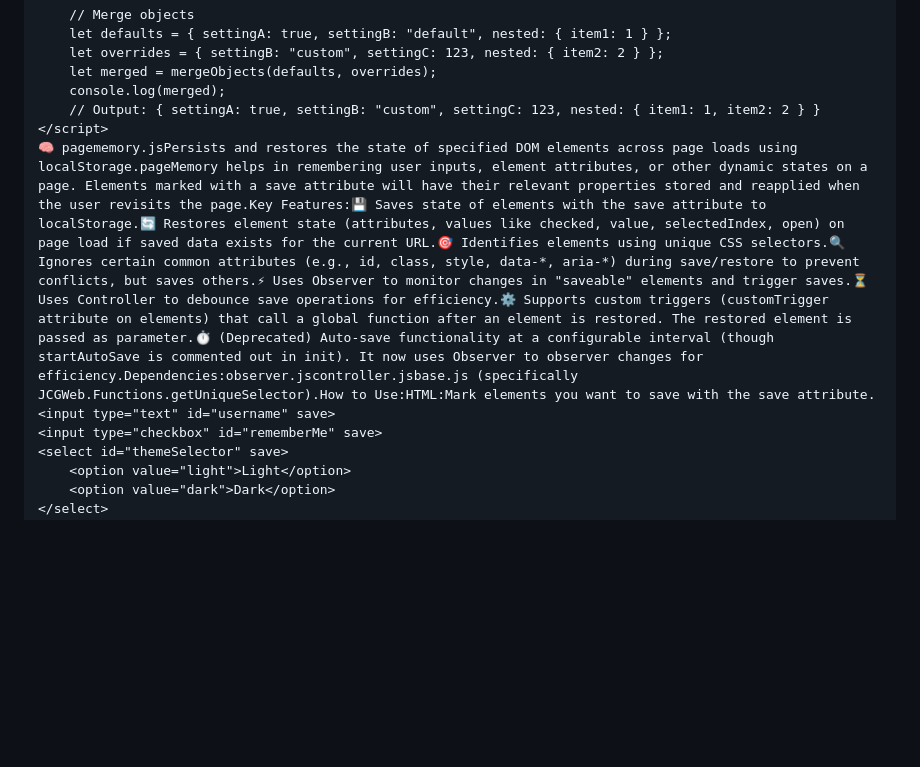
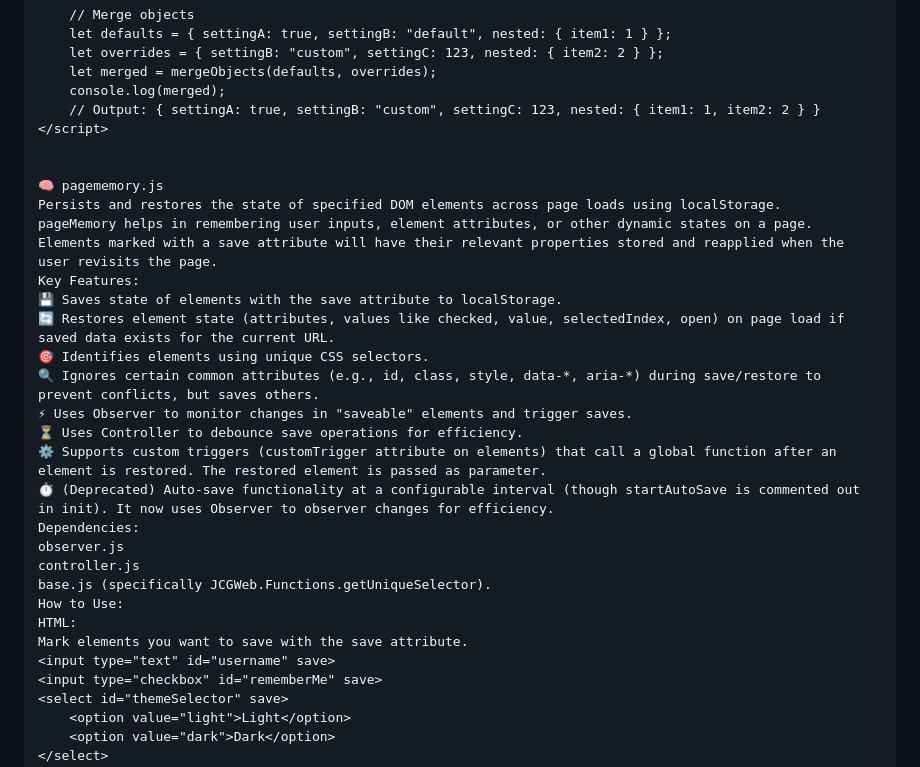
Before and after one commit to jeffersoncgo/cdn, a Markdown page: README.md, the part around one of its changes. Rendered like a GitHub page; blank space fills up the shorter version.

```diff
--- a/README.md
+++ b/README.md
@@ -311,7 +593,28 @@ Key Functions & Global Variables:themeSliderControl: An instance of Controller w
     console.log(merged);
     // Output: { settingA: true, settingB: "custom", settingC: 123, nested: { item1: 1, item2: 2 } }
 </script>
-🧠 pagememory.jsPersists and restores the state of specified DOM elements across page loads using localStorage.pageMemory helps in remembering user inputs, element attributes, or other dynamic states on a page. Elements marked with a save attribute will have their relevant properties stored and reapplied when the user revisits the page.Key Features:💾 Saves state of elements with the save attribute to localStorage.🔄 Restores element state (attributes, values like checked, value, selectedIndex, open) on page load if saved data exists for the current URL.🎯 Identifies elements using unique CSS selectors.🔍 Ignores certain common attributes (e.g., id, class, style, data-*, aria-*) during save/restore to prevent conflicts, but saves others.⚡ Uses Observer to monitor changes in "saveable" elements and trigger saves.⏳ Uses Controller to debounce save operations for efficiency.⚙️ Supports custom triggers (customTrigger attribute on elements) that call a global function after an element is restored. The restored element is passed as parameter.⏱️ (Deprecated) Auto-save functionality at a configurable interval (though startAutoSave is commented out in init). It now uses Observer to observer changes for efficiency.Dependencies:observer.jscontroller.jsbase.js (specifically JCGWeb.Functions.getUniqueSelector).How to Use:HTML:Mark elements you want to save with the save attribute.<input type="text" id="username" save>
+
+
+🧠 pagememory.js
+Persists and restores the state of specified DOM elements across page loads using localStorage.
+pageMemory helps in remembering user inputs, element attributes, or other dynamic states on a page. Elements marked with a save attribute will have their relevant properties stored and reapplied when the user revisits the page.
+Key Features:
+💾 Saves state of elements with the save attribute to localStorage.
+🔄 Restores element state (attributes, values like checked, value, selectedIndex, open) on page load if saved data exists for the current URL.
+🎯 Identifies elements using unique CSS selectors.
+🔍 Ignores certain common attributes (e.g., id, class, style, data-*, aria-*) during save/restore to prevent conflicts, but saves others.
+⚡ Uses Observer to monitor changes in "saveable" elements and trigger saves.
+⏳ Uses Controller to debounce save operations for efficiency.
+⚙️ Supports custom triggers (customTrigger attribute on elements) that call a global function after an element is restored. The restored element is passed as parameter.
+⏱️ (Deprecated) Auto-save functionality at a configurable interval (though startAutoSave is commented out in init). It now uses Observer to observer changes for efficiency.
+Dependencies:
+observer.js
+controller.js
+base.js (specifically JCGWeb.Functions.getUniqueSelector).
+How to Use:
+HTML:
+Mark elements you want to save with the save attribute.
+<input type="text" id="username" save>
 <input type="checkbox" id="rememberMe" save>
 <select id="themeSelector" save>
     <option value="light">Light</option>
```
Also changed, not shown: other parts of README.md (+330 -22 lines).
